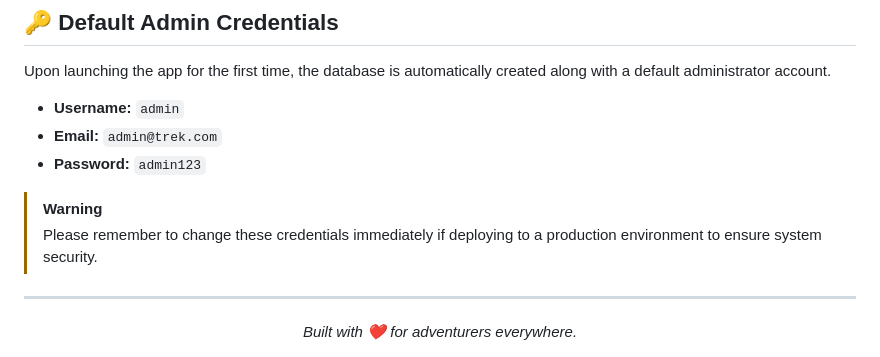
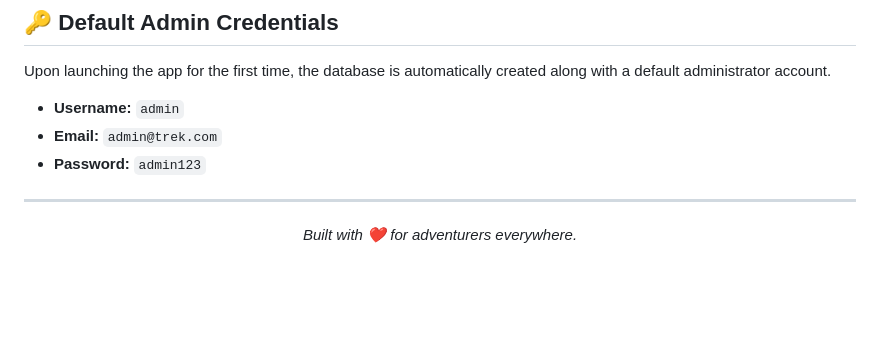
Before and after one commit to SaptadeepMondal/TrekTour, a Markdown page: README.md, the part around the change. Rendered like a GitHub page; blank space fills up the shorter version.

```diff
--- a/README.md
+++ b/README.md
@@ -119,8 +119,6 @@ Upon launching the app for the first time, the database is automatically created
 - **Email:** `admin@trek.com`
 - **Password:** `admin123`
 
-> [!WARNING]
-> Please remember to change these credentials immediately if deploying to a production environment to ensure system security.
 
 ---
 
```
